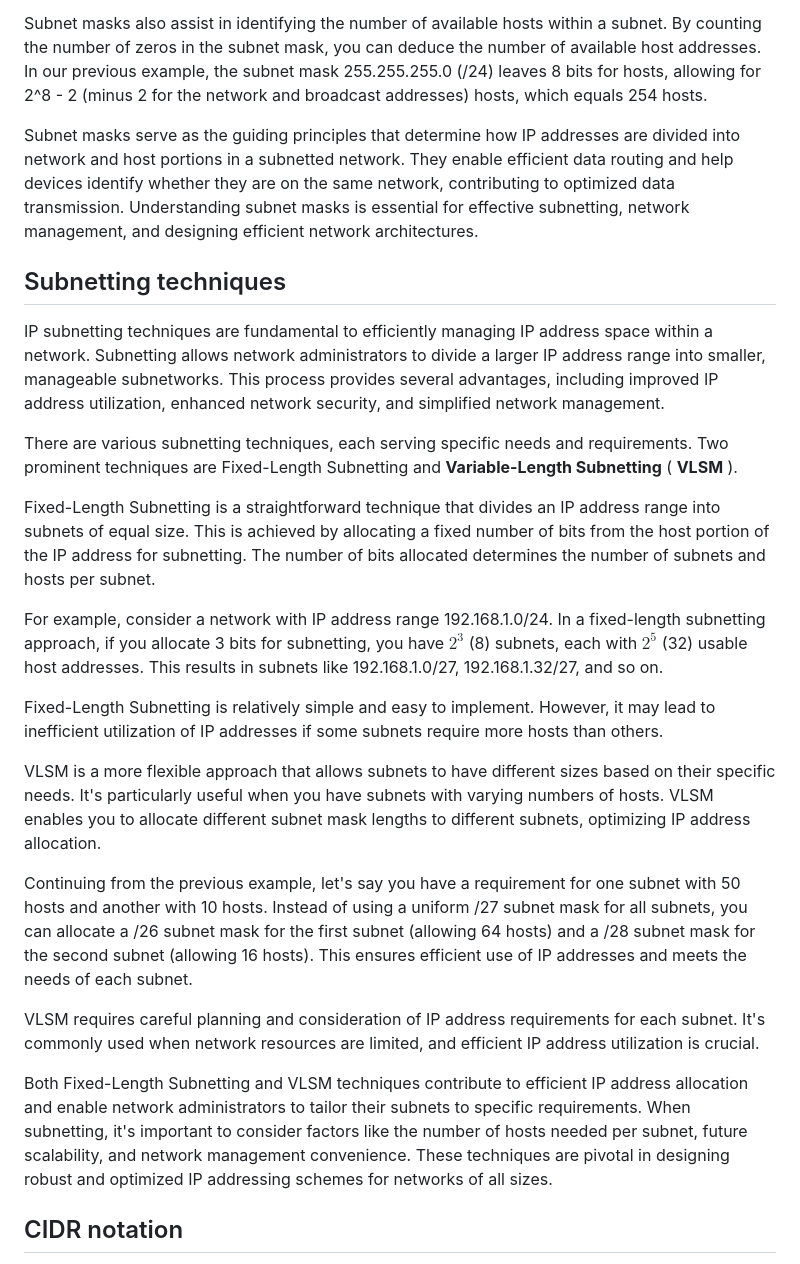
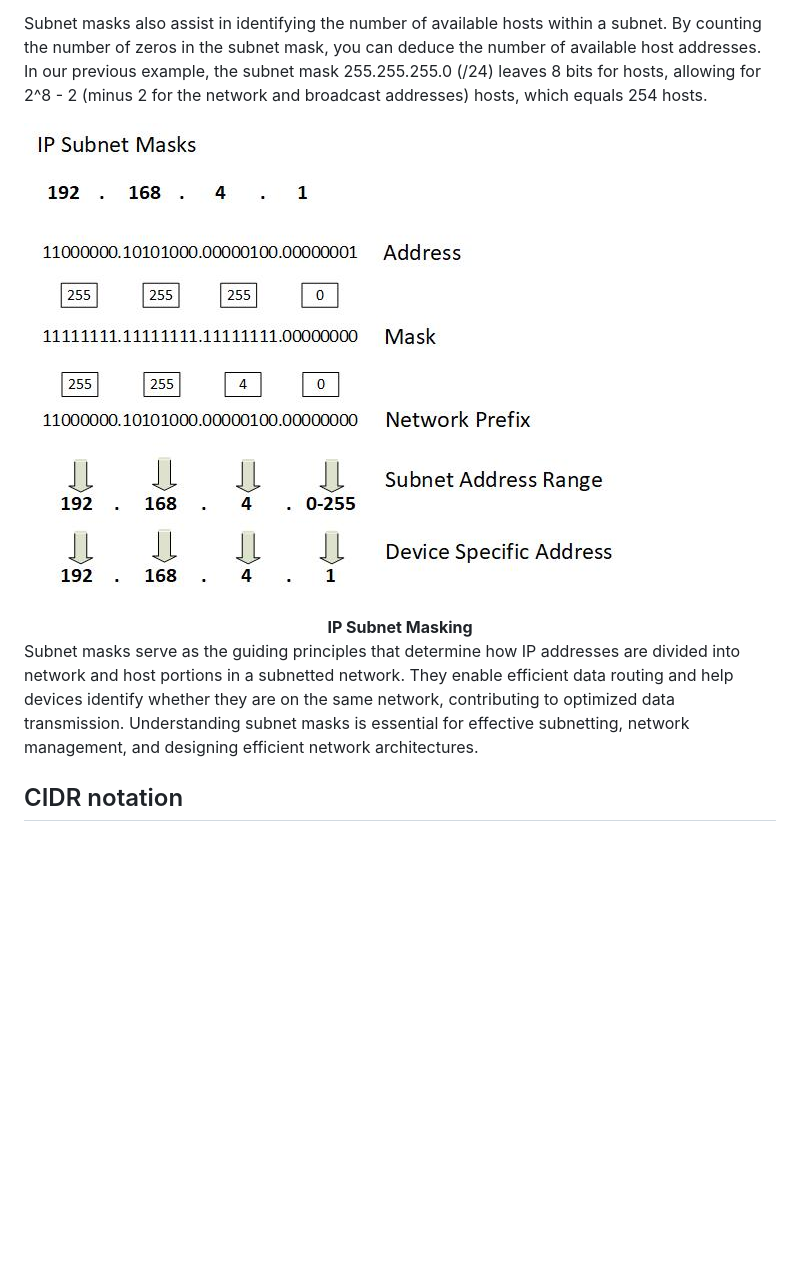
Before and after one commit to cwoodruff/book-network-programming-csharp, a Markdown page: Chapter02/chapter02.md, the part around the change printed below. GitHub-like rendering; blank space fills up the shorter version.

```diff
--- a/Chapter02/chapter02.md
+++ b/Chapter02/chapter02.md
@@ -106,27 +119,11 @@ In the context of our example, when the device wants to communicate with IP addr
 
 Subnet masks also assist in identifying the number of available hosts within a subnet. By counting the number of zeros in the subnet mask, you can deduce the number of available host addresses. In our previous example, the subnet mask 255.255.255.0 (/24) leaves 8 bits for hosts, allowing for 2^8 - 2 (minus 2 for the network and broadcast addresses) hosts, which equals 254 hosts.
 
+![Chapter02-02](./Images/Chapter02-02.jpg)
+
+<figcaption align = "center"><b>IP Subnet Masking</b></figcaption>
+
 Subnet masks serve as the guiding principles that determine how IP addresses are divided into network and host portions in a subnetted network. They enable efficient data routing and help devices identify whether they are on the same network, contributing to optimized data transmission. Understanding subnet masks is essential for effective subnetting, network management, and designing efficient network architectures.
-
-## Subnetting techniques
-
-IP subnetting techniques are fundamental to efficiently managing IP address space within a network. Subnetting allows network administrators to divide a larger IP address range into smaller, manageable subnetworks. This process provides several advantages, including improved IP address utilization, enhanced network security, and simplified network management.
-
-There are various subnetting techniques, each serving specific needs and requirements. Two prominent techniques are Fixed-Length Subnetting and **Variable-Length Subnetting** ( **VLSM** ).
-
-Fixed-Length Subnetting is a straightforward technique that divides an IP address range into subnets of equal size. This is achieved by allocating a fixed number of bits from the host portion of the IP address for subnetting. The number of bits allocated determines the number of subnets and hosts per subnet.
-
-For example, consider a network with IP address range 192.168.1.0/24. In a fixed-length subnetting approach, if you allocate 3 bits for subnetting, you have $2^3$ (8) subnets, each with $2^5$ (32) usable host addresses. This results in subnets like 192.168.1.0/27, 192.168.1.32/27, and so on.
-
-Fixed-Length Subnetting is relatively simple and easy to implement. However, it may lead to inefficient utilization of IP addresses if some subnets require more hosts than others.
-
-VLSM is a more flexible approach that allows subnets to have different sizes based on their specific needs. It's particularly useful when you have subnets with varying numbers of hosts. VLSM enables you to allocate different subnet mask lengths to different subnets, optimizing IP address allocation.
-
-Continuing from the previous example, let's say you have a requirement for one subnet with 50 hosts and another with 10 hosts. Instead of using a uniform /27 subnet mask for all subnets, you can allocate a /26 subnet mask for the first subnet (allowing 64 hosts) and a /28 subnet mask for the second subnet (allowing 16 hosts). This ensures efficient use of IP addresses and meets the needs of each subnet.
-
-VLSM requires careful planning and consideration of IP address requirements for each subnet. It's commonly used when network resources are limited, and efficient IP address utilization is crucial.
-
-Both Fixed-Length Subnetting and VLSM techniques contribute to efficient IP address allocation and enable network administrators to tailor their subnets to specific requirements. When subnetting, it's important to consider factors like the number of hosts needed per subnet, future scalability, and network management convenience. These techniques are pivotal in designing robust and optimized IP addressing schemes for networks of all sizes.
 
 ## CIDR notation
 
```
Also changed, not shown: other parts of Chapter02/chapter02.md (+26 -13 lines).
